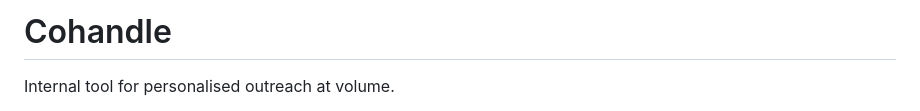
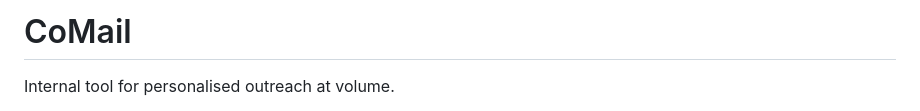
Before and after one commit to YakubuYinusaT/CoMail, a Markdown page: README.md, the part around the change. GitHub-like rendering.

Commit message:
Rename project from Cohandle to CoMail

```diff
--- a/README.md
+++ b/README.md
@@ -1,4 +1,4 @@
-# Cohandle
+# CoMail
 
 Internal tool for personalised outreach at volume.
 
```
